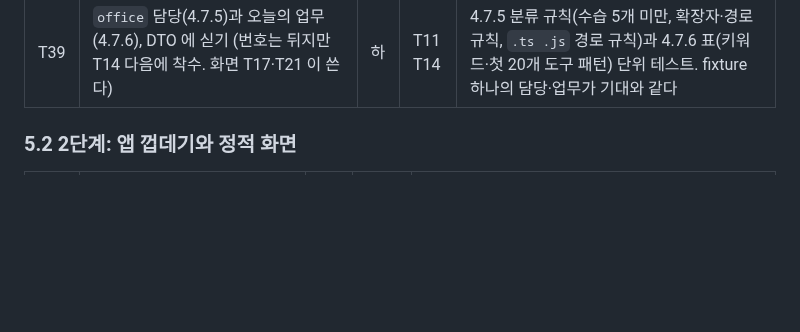
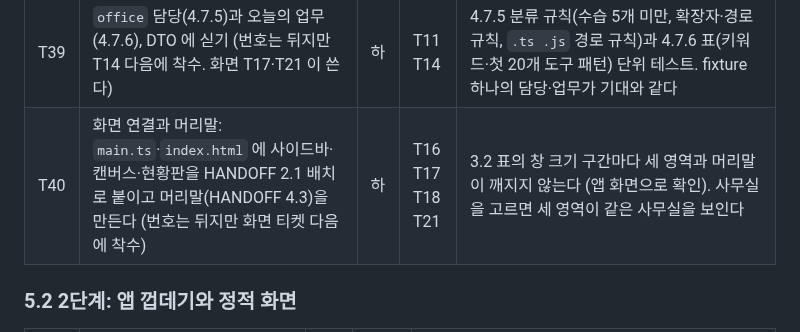
Before and after one commit to dbwk10317/owlfice, a Markdown page: PLAN.md, the part around the change. Rendered like a GitHub page; blank space fills up the shorter version.

Commit message:
PLAN 5부: T40 화면 연결과 머리말 (머리말을 맡은 티켓이 없었다)
Co-Authored-By: Claude Opus 5.5 <noreply@anthropic.com>

```diff
--- a/PLAN.md
+++ b/PLAN.md
@@ -1446,6 +1446,7 @@ WSL UNC 실측 (release, `owlfice-probe bench`, 3회 중 최악 p99. 확인됨):
 | T13 | WSL 폴링 측정 (핸들 기반 Hot stat·read, Probe 직후 나열) | 중 | T12 | UNC stat/read/나열 평균·p99 기록. stat 20ms 초과면 T31 착수 |
 | T38 | `diag.rs` 미대응 동작 로그 + `owlfice-probe unhandled` 요약 (번호는 뒤지만 파서 다음에 바로 착수. `state_conflict`·`scenario_gap` 두 kind만 T11 뒤. 설정 버튼은 T30에서) | 하 | T07 T08 | 4.12의 미대응 로그 테스트 통과. 기본 설정에서 원문이 한 글자도 저장되지 않음 |
 | T39 | `office` 담당(4.7.5)과 오늘의 업무(4.7.6), DTO 에 싣기 (번호는 뒤지만 T14 다음에 착수. 화면 T17·T21 이 쓴다) | 하 | T11 T14 | 4.7.5 분류 규칙(수습 5개 미만, 확장자·경로 규칙, `.ts .js` 경로 규칙)과 4.7.6 표(키워드·첫 20개 도구 패턴) 단위 테스트. fixture 하나의 담당·업무가 기대와 같다 |
+| T40 | 화면 연결과 머리말: `main.ts`·`index.html` 에 사이드바·캔버스·현황판을 HANDOFF 2.1 배치로 붙이고 머리말(HANDOFF 4.3)을 만든다 (번호는 뒤지만 화면 티켓 다음에 착수) | 하 | T16 T17 T18 T21 | 3.2 표의 창 크기 구간마다 세 영역과 머리말이 깨지지 않는다 (앱 화면으로 확인). 사무실을 고르면 세 영역이 같은 사무실을 보인다 |
 
 ### 5.2 2단계: 앱 껍데기와 정적 화면
 
```
